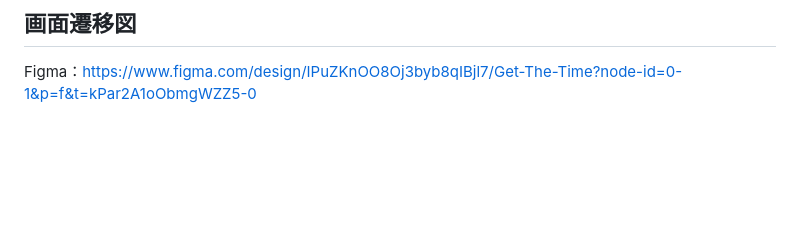
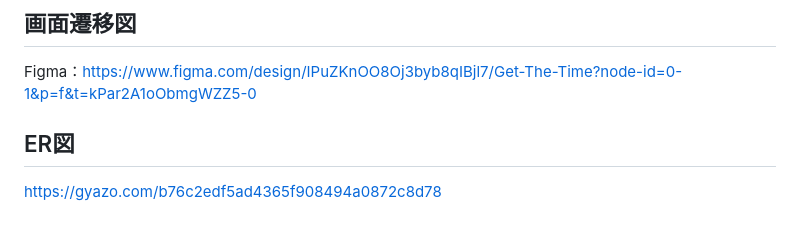
Before and after one commit to TatsuhiroFuruta/get_the_time, a Markdown page: README.md, the part around the change. GitHub-like rendering; blank space fills up the shorter version.

Commit message:
READMEにER図を追加

```diff
--- a/README.md
+++ b/README.md
@@ -198,3 +198,6 @@
 
 ## 画面遷移図
 Figma：https://www.figma.com/design/IPuZKnOO8Oj3byb8qIBjl7/Get-The-Time?node-id=0-1&p=f&t=kPar2A1oObmgWZZ5-0
+
+## ER図
+[https://gyazo.com/b76c2edf5ad4365f908494a0872c8d78](https://gyazo.com/b76c2edf5ad4365f908494a0872c8d78)
```
